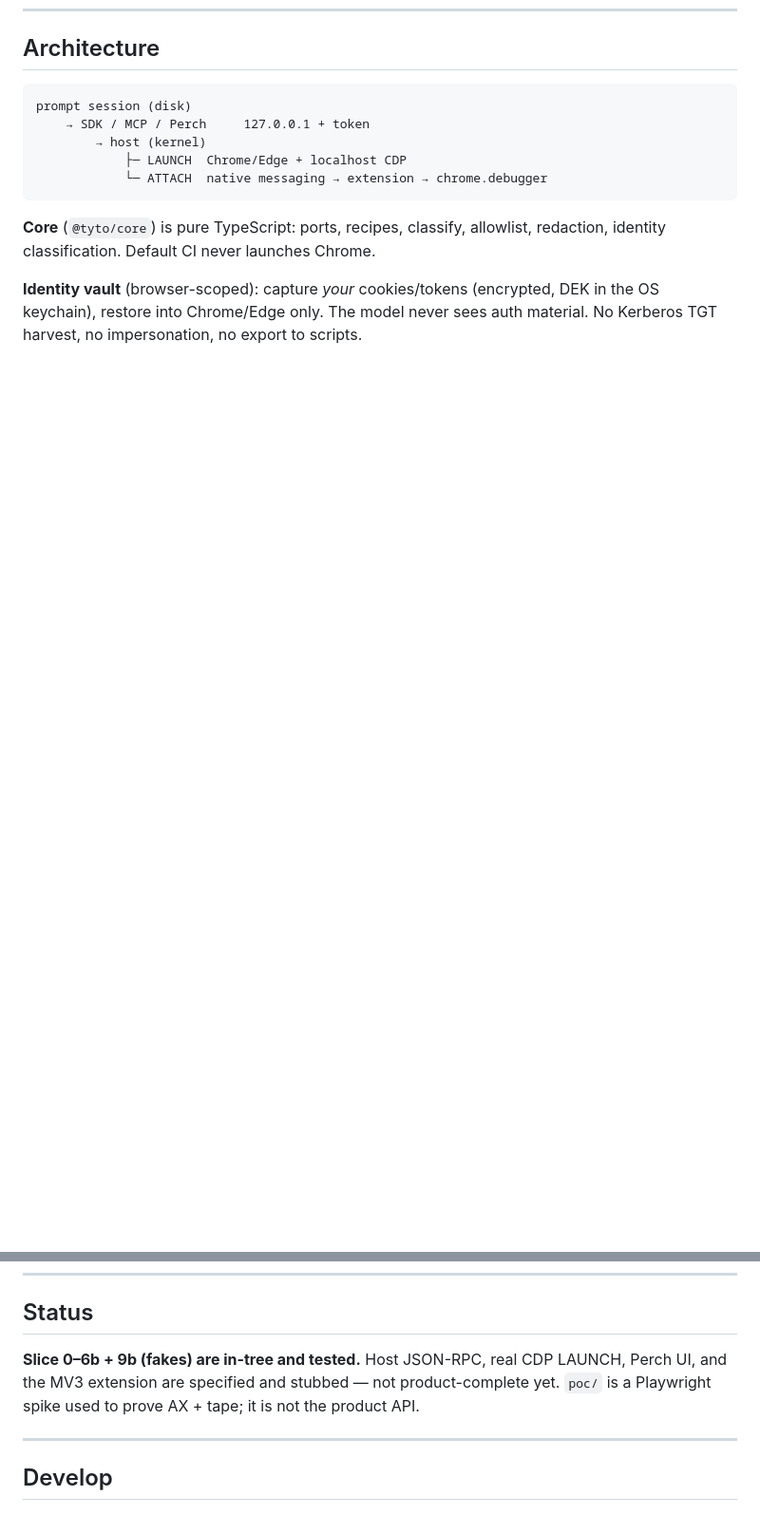
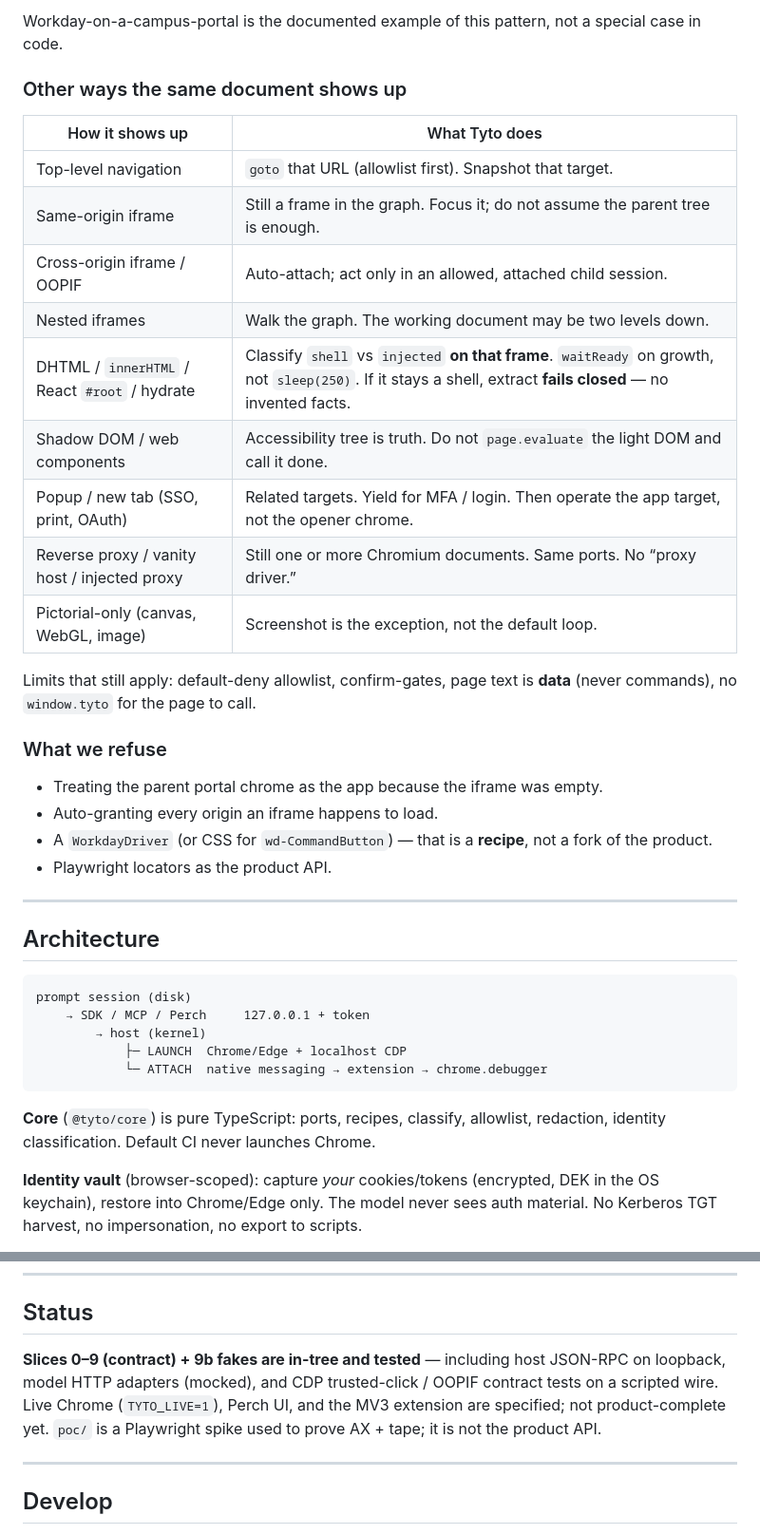
Before and after one commit to YOLOVibeCode/tyto, a Markdown page: README.md, 2 parts joined by grey strips. Shown at 95% size. Drawn GitHub-style; blank space fills up the shorter version.

````diff
--- a/README.md
+++ b/README.md
@@ -44,3 +102,33 @@ last URL, browse, continue.
+Workday-on-a-campus-portal is the documented example of this pattern, not a
+special case in code.
+
+### Other ways the same document shows up
+
+| How it shows up | What Tyto does |
+|---|---|
+| Top-level navigation | `goto` that URL (allowlist first). Snapshot that target. |
+| Same-origin iframe | Still a frame in the graph. Focus it; do not assume the parent tree is enough. |
+| Cross-origin iframe / OOPIF | Auto-attach; act only in an allowed, attached child session. |
+| Nested iframes | Walk the graph. The working document may be two levels down. |
+| DHTML / `innerHTML` / React `#root` / hydrate | Classify `shell` vs `injected` **on that frame**. `waitReady` on growth, not `sleep(250)`. If it stays a shell, extract **fails closed** — no invented facts. |
+| Shadow DOM / web components | Accessibility tree is truth. Do not `page.evaluate` the light DOM and call it done. |
+| Popup / new tab (SSO, print, OAuth) | Related targets. Yield for MFA / login. Then operate the app target, not the opener chrome. |
+| Reverse proxy / vanity host / injected proxy | Still one or more Chromium documents. Same ports. No “proxy driver.” |
+| Pictorial-only (canvas, WebGL, image) | Screenshot is the exception, not the default loop. |
+
+Limits that still apply: default-deny allowlist, confirm-gates, page text is
+**data** (never commands), no `window.tyto` for the page to call.
+
+### What we refuse
+
+- Treating the parent portal chrome as the app because the iframe was empty.
+- Auto-granting every origin an iframe happens to load.
+- A `WorkdayDriver` (or CSS for `wd-CommandButton`) — that is a **recipe**,
+  not a fork of the product.
+- Playwright locators as the product API.
+
+---
+
 ## Architecture
 
 ```
@@ -62,10 +150,11 @@ auth material. No Kerberos TGT harvest, no impersonation, no export to scripts.
 
 ## Status
 
-**Slice 0–6b + 9b (fakes) are in-tree and tested.** Host JSON-RPC, real CDP
-LAUNCH, Perch UI, and the MV3 extension are specified and stubbed — not
-product-complete yet. `poc/` is a Playwright spike used to prove AX + tape;
-it is not the product API.
+**Slices 0–9 (contract) + 9b fakes are in-tree and tested** — including host
+JSON-RPC on loopback, model HTTP adapters (mocked), and CDP trusted-click /
+OOPIF contract tests on a scripted wire. Live Chrome (`TYTO_LIVE=1`), Perch UI,
+and the MV3 extension are specified; not product-complete yet. `poc/` is a
+Playwright spike used to prove AX + tape; it is not the product API.
 
 ---
 
````
Also changed, not shown: other parts of README.md (+64 -6 lines).
